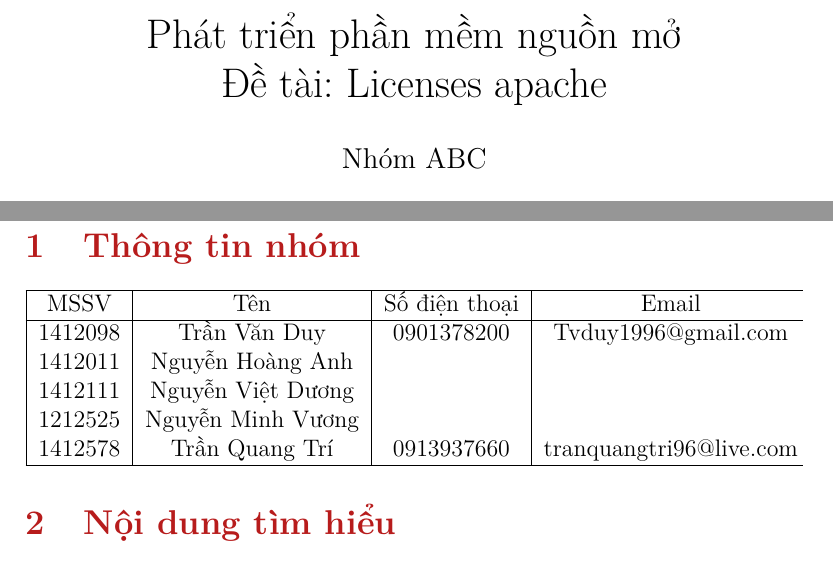
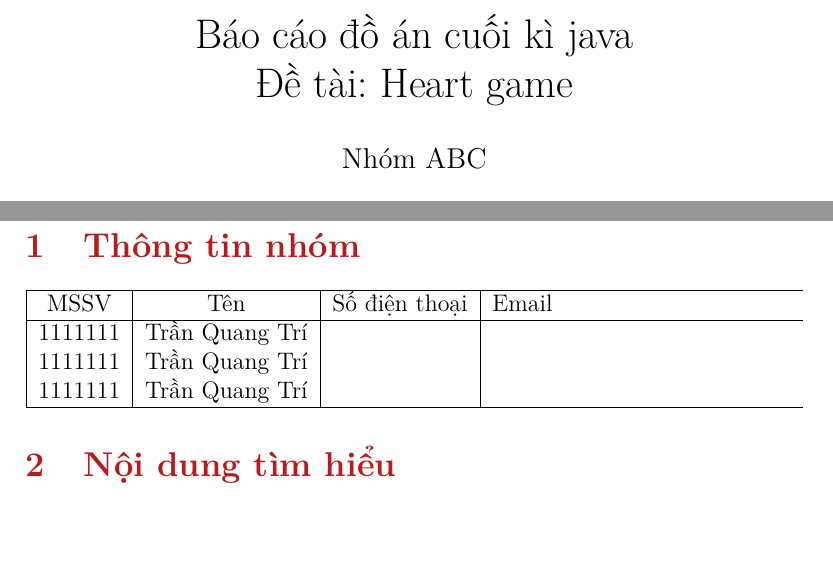
Before and after one commit to tranquangtri/hg_da_avaj17, a LaTeX document (report/report.tex): two parts of pages 1 and 2 of 10, joined at a grey line, cut at the place of the change. Compiled offline with pdfLaTeX.

Commit message:
add report

```diff
--- a/report/report.tex
+++ b/report/report.tex
@@ -26,7 +26,7 @@
 
 %.............................
 \begin{document}
-\title{Phát triển phần mềm nguồn mở\\Đề tài:  Licenses apache}
+\title{Báo cáo đồ án cuối kì java\\Đề tài:  Heart game}
 \maketitle
 \tableofcontents
 \pagebreak
@@ -34,11 +34,9 @@
 \begin{tabularx}{\textwidth}{|c|c|c|cX|}
 \hline
 MSSV & Tên & Số điện thoại & Email \\ \hline
-1412098 & Trần Văn Duy & 0901378200 & Tvduy1996@gmail.com \\
-1412011  & Nguyễn Hoàng Anh &  &  \\
-1412111  & Nguyễn Việt Dương &  &  \\
-1212525  & Nguyễn Minh Vương &  &  \\
-1412578  & Trần Quang Trí & 0913937660 & tranquangtri96@live.com \\
+1111111 & Trần Quang Trí &  &  \\
+1111111  & Trần Quang Trí &  &  \\
+1111111  & Trần Quang Trí &  &  \\
 \hline
 \end{tabularx}
 
```
Also changed, not shown: report/report.pdf (added), report/report.tex (8 more changed lines), 1 other file.
